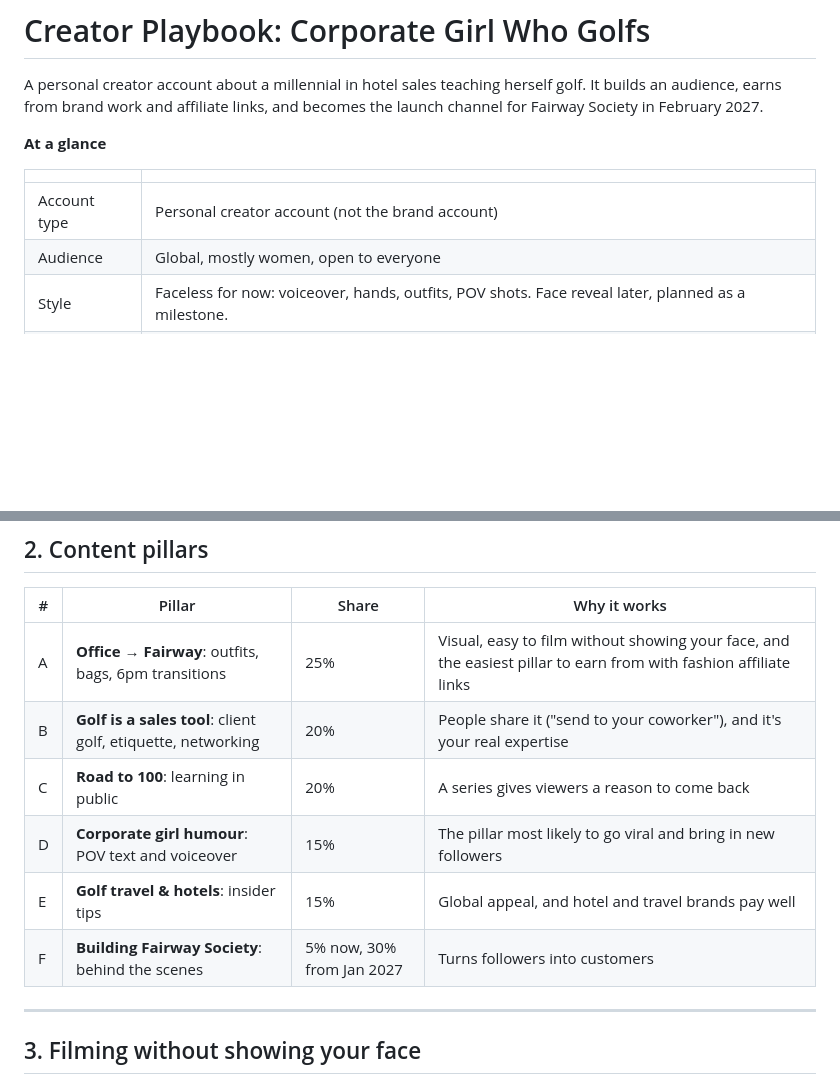
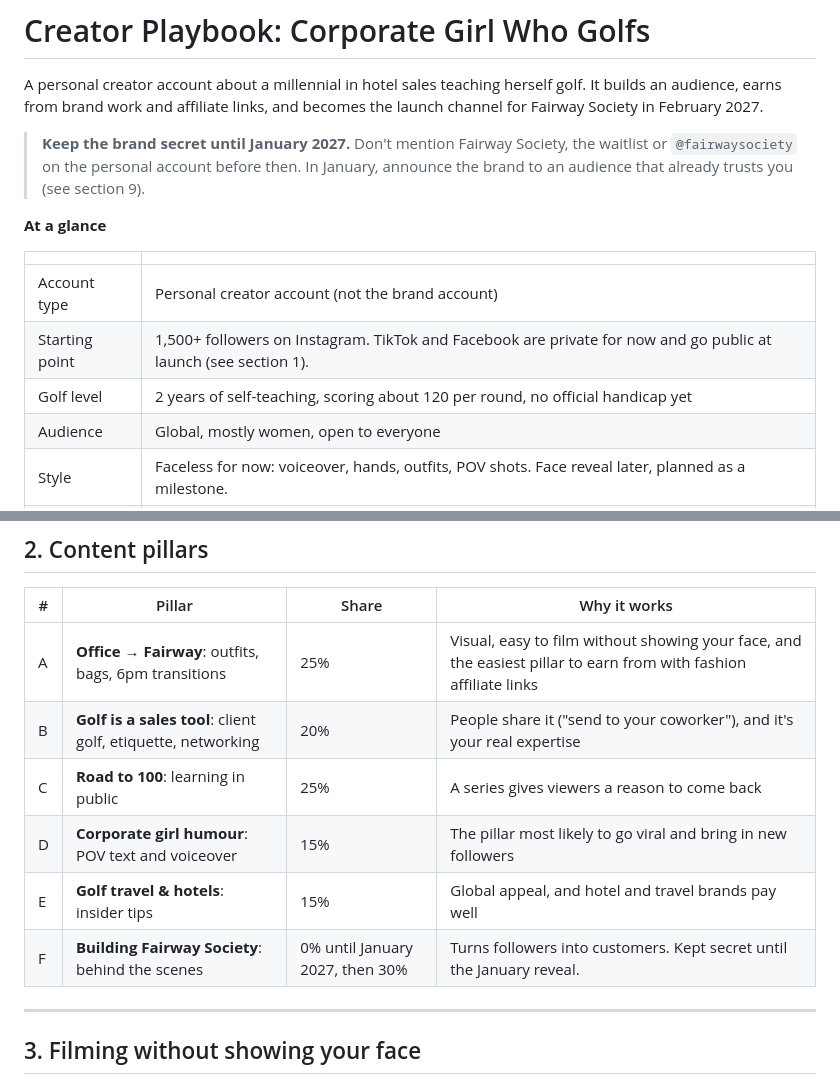
Before and after one commit to msceecampo-byte/byte, a Markdown page: social/PLAYBOOK.md, 2 parts joined by grey strips. Rendered like a GitHub page; blank space fills up the shorter version.

```diff
--- a/social/PLAYBOOK.md
+++ b/social/PLAYBOOK.md
@@ -1,12 +1,16 @@
 # Creator Playbook: Corporate Girl Who Golfs
 
 A personal creator account about a millennial in hotel sales teaching herself golf. It builds an audience, earns from brand work and affiliate links, and becomes the launch channel for Fairway Society in February 2027.
+
+> **Keep the brand secret until January 2027.** Don't mention Fairway Society, the waitlist or `@fairwaysociety` on the personal account before then. In January, announce the brand to an audience that already trusts you (see section 9).
 
 **At a glance**
 
 | | |
 | --- | --- |
 | Account type | Personal creator account (not the brand account) |
+| Starting point | 1,500+ followers on Instagram. TikTok and Facebook are private for now and go public at launch (see section 1). |
+| Golf level | 2 years of self-teaching, scoring about 120 per round, no official handicap yet |
 | Audience | Global, mostly women, open to everyone |
 | Style | Faceless for now: voiceover, hands, outfits, POV shots. Face reveal later, planned as a milestone. |
 | Platforms | TikTok (growth), Instagram (brand deals), Facebook Reels (reach and payouts) |
@@ -54,10 +95,10 @@ The link in the bio goes to one link page (Linktree, Beacons or Stan) with the F
 | --- | --- | --- | --- |
 | A | **Office → Fairway**: outfits, bags, 6pm transitions | 25% | Visual, easy to film without showing your face, and the easiest pillar to earn from with fashion affiliate links |
 | B | **Golf is a sales tool**: client golf, etiquette, networking | 20% | People share it ("send to your coworker"), and it's your real expertise |
-| C | **Road to 100**: learning in public | 20% | A series gives viewers a reason to come back |
+| C | **Road to 100**: learning in public | 25% | A series gives viewers a reason to come back |
 | D | **Corporate girl humour**: POV text and voiceover | 15% | The pillar most likely to go viral and bring in new followers |
 | E | **Golf travel & hotels**: insider tips | 15% | Global appeal, and hotel and travel brands pay well |
-| F | **Building Fairway Society**: behind the scenes | 5% now, 30% from Jan 2027 | Turns followers into customers |
+| F | **Building Fairway Society**: behind the scenes | 0% until January 2027, then 30% | Turns followers into customers. Kept secret until the January reveal. |
 
 ---
 
```
Also changed, not shown: other parts of social/PLAYBOOK.md (+76 -8 lines).
